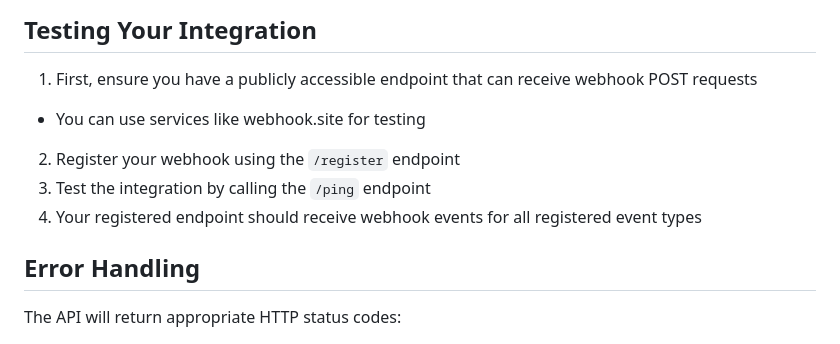
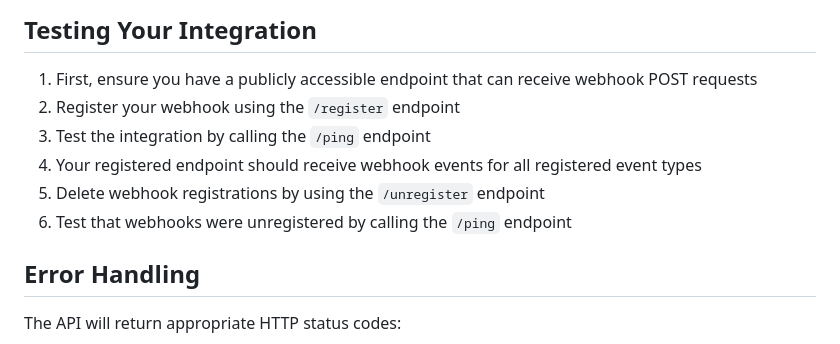
Before and after one commit to SirMeows/kea-system-integration, a Markdown page: SI_12a_expose_and_integrate_with_a_webhook_system/README.md, the part around the change. Rendered like a GitHub page.

Commit message:
Update README.md
add unregister and ping step to testing flow

```diff
--- a/SI_12a_expose_and_integrate_with_a_webhook_system/README.md
+++ b/SI_12a_expose_and_integrate_with_a_webhook_system/README.md
@@ -126,10 +126,11 @@ When an event is triggered (via ping), your registered endpoint will receive a P
 ## Testing Your Integration
 
 1. First, ensure you have a publicly accessible endpoint that can receive webhook POST requests
-  - You can use services like webhook.site for testing
 2. Register your webhook using the `/register` endpoint
 3. Test the integration by calling the `/ping` endpoint
 4. Your registered endpoint should receive webhook events for all registered event types
+5. Delete webhook registrations by using the `/unregister` endpoint
+6. Test that webhooks were unregistered by calling the `/ping` endpoint
 
 ## Error Handling
 
```
